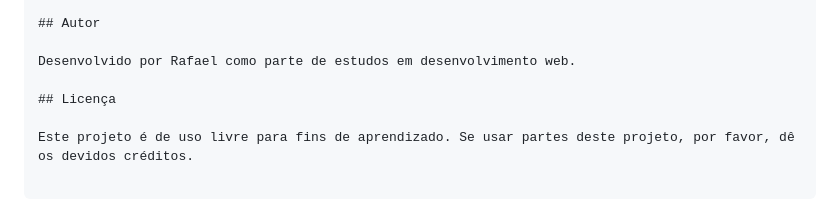
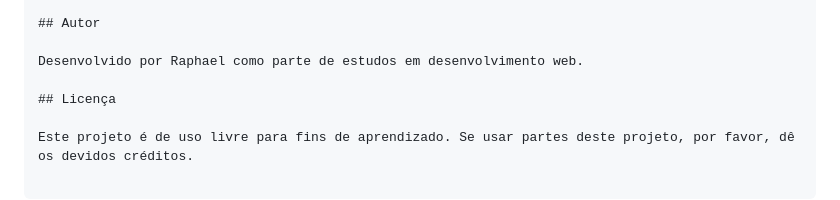
Before and after one commit to RaphaelBOL/loja_auaupet, a Markdown page: README.md, the part around the change. GitHub-like rendering.

Commit message:
commitando mudança no README

```diff
--- a/README.md
+++ b/README.md
@@ -74,7 +74,7 @@ A estrutura do site inclui uma página principal (`index.html`) e outras seis p
 
 ## Autor
 
-Desenvolvido por Rafael como parte de estudos em desenvolvimento web.
+Desenvolvido por Raphael como parte de estudos em desenvolvimento web.
 
 ## Licença
 
```
